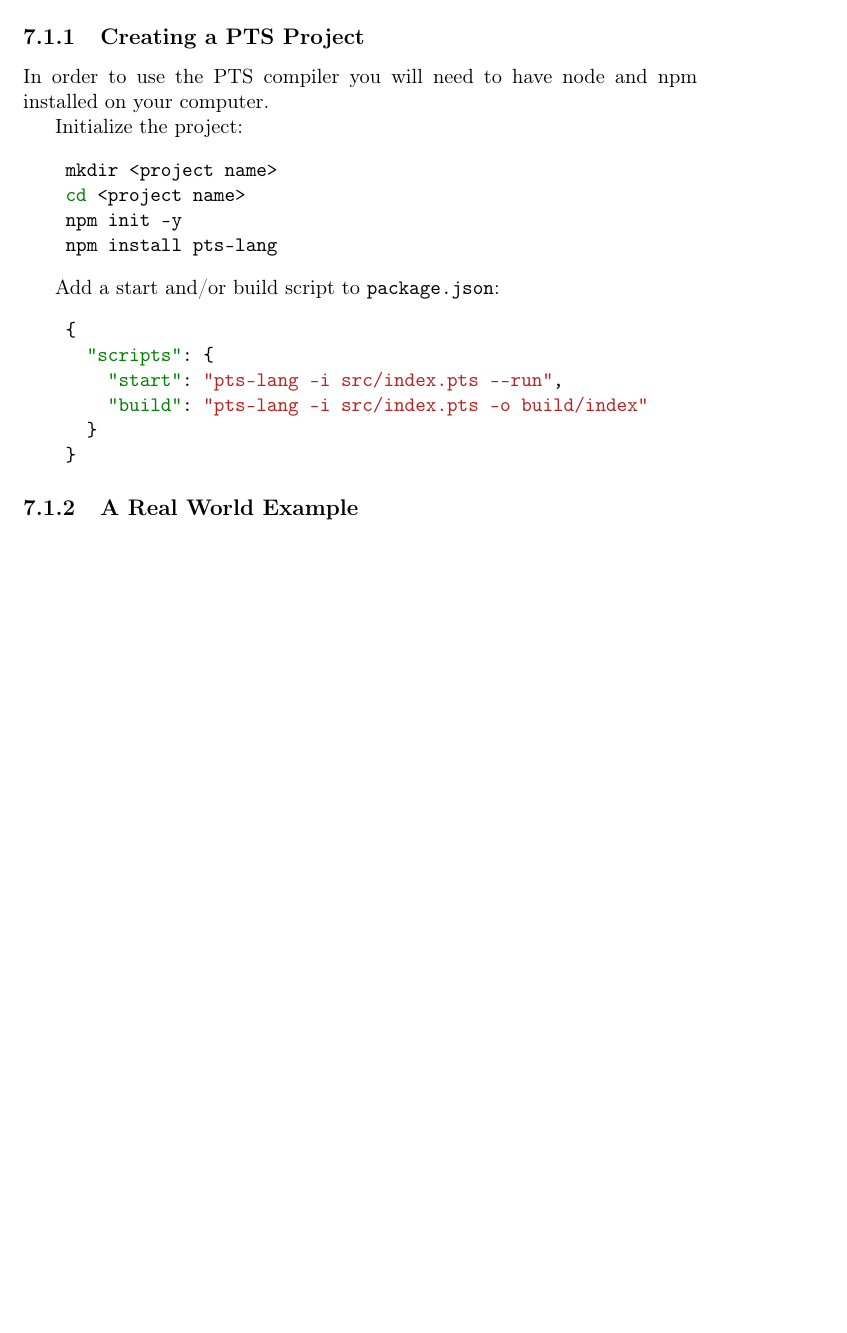
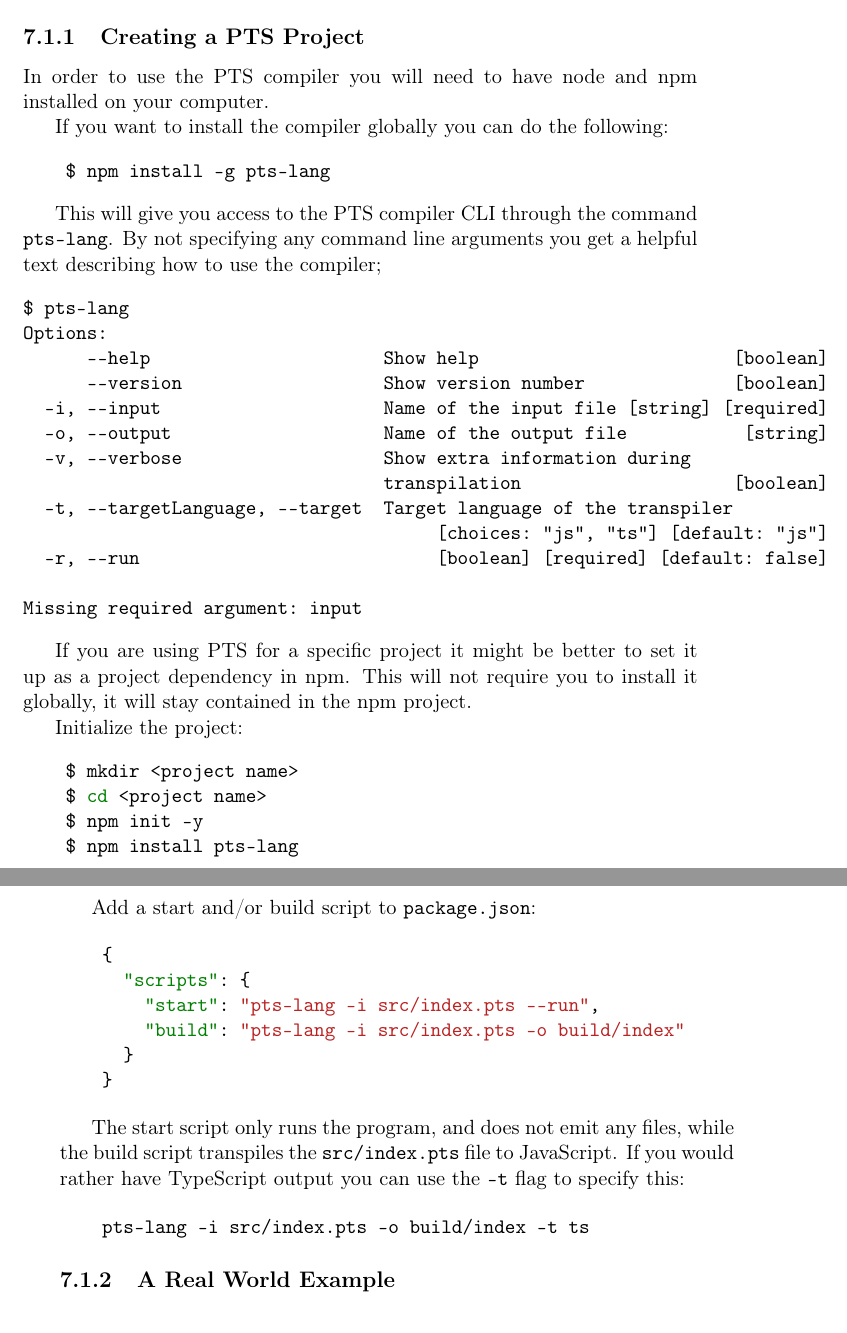
Before and after one commit to petter/master-thesis, a LaTeX thesis (src/main.tex, which reads src/chapters/results/results.tex): part of page 83 of 89 before the commit and two parts of pages 83 and 84 of 89 after it, the two joined at a grey line, cut so that both start at the same text, the shorter picture padded with empty space. Compiled offline with pdfLaTeX; a LaTeX package or settings file that is missing is left out.

Commit message:
Legge til litt mer røft innhold til bruk av pts

```diff
--- a/src/chapters/results/results.tex
+++ b/src/chapters/results/results.tex
@@ -6,13 +6,41 @@
 
 In order to use the PTS compiler you will need to have node and npm installed on your computer.
 
+If you want to install the compiler globally you can do the following:
+
+\begin{minted}{bash}
+    $ npm install -g pts-lang
+\end{minted}
+
+This will give you access to the PTS compiler CLI through the command \codeword{pts-lang}.
+By not specifying any command line arguments you get a helpful text describing how to use the compiler;
+
+\begin{minted}{text}
+$ pts-lang
+Options:
+      --help                      Show help                        [boolean]
+      --version                   Show version number              [boolean]
+  -i, --input                     Name of the input file [string] [required]
+  -o, --output                    Name of the output file           [string]
+  -v, --verbose                   Show extra information during
+                                  transpilation                    [boolean]
+  -t, --targetLanguage, --target  Target language of the transpiler
+                                       [choices: "js", "ts"] [default: "js"]
+  -r, --run                            [boolean] [required] [default: false]
+
+Missing required argument: input
+\end{minted}
+
+If you are using PTS for a specific project it might be better to set it up as a project dependency in npm.
+This will not require you to install it globally, it will stay contained in the npm project.
+
 Initialize the project:
 
 \begin{minted}{bash}
-    mkdir <project name>
-    cd <project name>
-    npm init -y
-    npm install pts-lang
+    $ mkdir <project name>
+    $ cd <project name>
+    $ npm init -y
+    $ npm install pts-lang
 \end{minted}
 
 Add a start and/or build script to \codeword{package.json}:
@@ -24,6 +52,13 @@
         "build": "pts-lang -i src/index.pts -o build/index"
       }
     }
+\end{minted}
+
+The start script only runs the program, and does not emit any files, while the build script transpiles the \codeword{src/index.pts} file to JavaScript.
+If you would rather have TypeScript output you can use the \codeword{-t} flag to specify this:
+
+\begin{minted}{bash}
+    pts-lang -i src/index.pts -o build/index -t ts
 \end{minted}
 
 \subsection{A Real World Example}\label{subsec:a-real-world-example}
```
Also changed, not shown: src/main.pdf.
